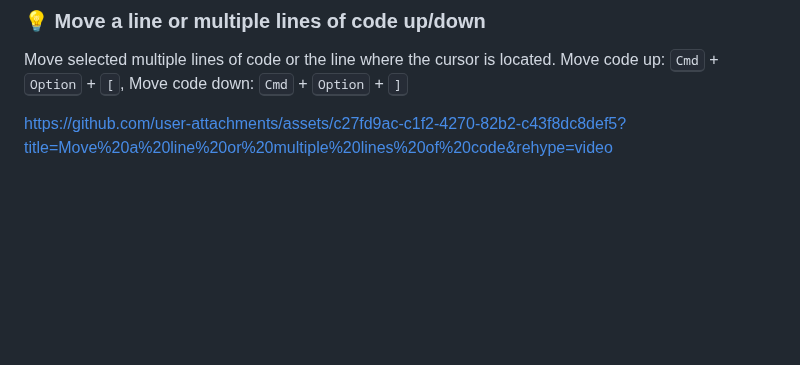
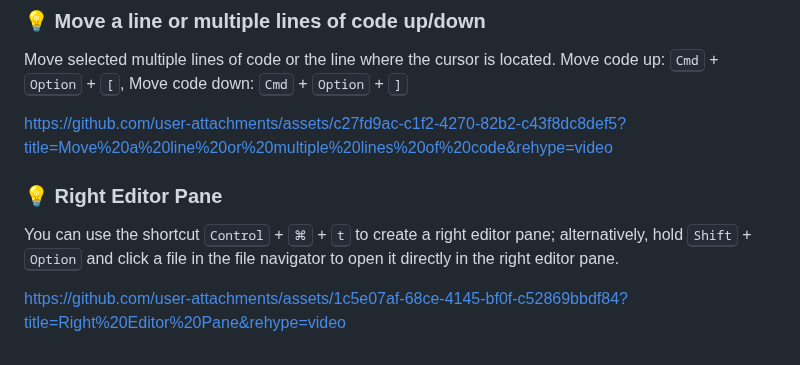
Before and after one commit to jaywcjlove/xcode-tips, a Markdown page: README.md, the part around one of its changes. Drawn GitHub-style; blank space fills up the shorter version.

Commit message:
feat: add "Right Editor Pane"

```diff
--- a/README.md
+++ b/README.md
@@ -74,3 +76,9 @@ https://github.com/user-attachments/assets/bcee662f-4213-41f8-befe-daa3b315b31e?
 Move selected multiple lines of code or the line where the cursor is located. Move code up: <kbd>Cmd</kbd> + <kbd>Option</kbd> + <kbd>[</kbd>, Move code down: <kbd>Cmd</kbd> + <kbd>Option</kbd> + <kbd>]</kbd>
 
 https://github.com/user-attachments/assets/c27fd9ac-c1f2-4270-82b2-c43f8dc8def5?title=Move%20a%20line%20or%20multiple%20lines%20of%20code&rehype=video
+
+### 💡 Right Editor Pane
+
+You can use the shortcut <kbd>Control</kbd> + <kbd>⌘</kbd> + <kbd>t</kbd> to create a right editor pane; alternatively, hold <kbd>Shift</kbd> + <kbd>Option</kbd> and click a file in the file navigator to open it directly in the right editor pane.
+
+https://github.com/user-attachments/assets/1c5e07af-68ce-4145-bf0f-c52869bbdf84?title=Right%20Editor%20Pane&rehype=video
```
Also changed, not shown: other parts of README.md (+29 -27 lines), README.zh.md (+35 -26 lines).
